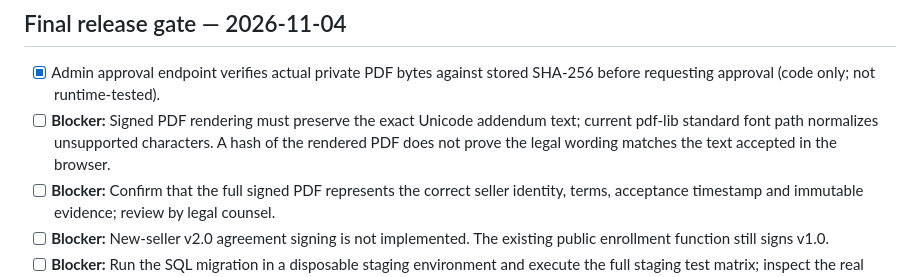
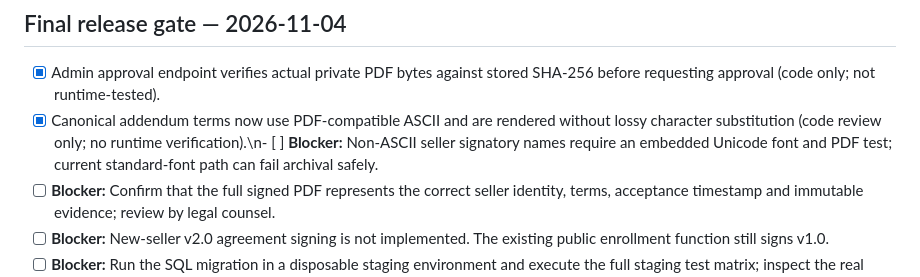
Before and after one commit to rm9738376-netizen/MadhavNest, a Markdown page: mes-agreement/RELEASE_CHECKLIST.md, the part around the change. GitHub-like rendering.

Commit message:
Update release gates after exact-text PDF fix; retain Unicode signer limitation

```diff
--- a/mes-agreement/RELEASE_CHECKLIST.md
+++ b/mes-agreement/RELEASE_CHECKLIST.md
@@ -43,7 +43,7 @@
 ## Final release gate — 2026-11-04
 
 - [x] Admin approval endpoint verifies actual private PDF bytes against stored SHA-256 before requesting approval (code only; not runtime-tested).
-- [ ] **Blocker:** Signed PDF rendering must preserve the exact Unicode addendum text; current pdf-lib standard font path normalizes unsupported characters. A hash of the rendered PDF does not prove the legal wording matches the text accepted in the browser.
+- [x] Canonical addendum terms now use PDF-compatible ASCII and are rendered without lossy character substitution (code review only; no runtime verification).\n- [ ] **Blocker:** Non-ASCII seller signatory names require an embedded Unicode font and PDF test; current standard-font path can fail archival safely.
 - [ ] **Blocker:** Confirm that the full signed PDF represents the correct seller identity, terms, acceptance timestamp and immutable evidence; review by legal counsel.
 - [ ] **Blocker:** New-seller v2.0 agreement signing is not implemented. The existing public enrollment function still signs v1.0.
 - [ ] **Blocker:** Run the SQL migration in a disposable staging environment and execute the full staging test matrix; inspect the real schema for column compatibility.
```
